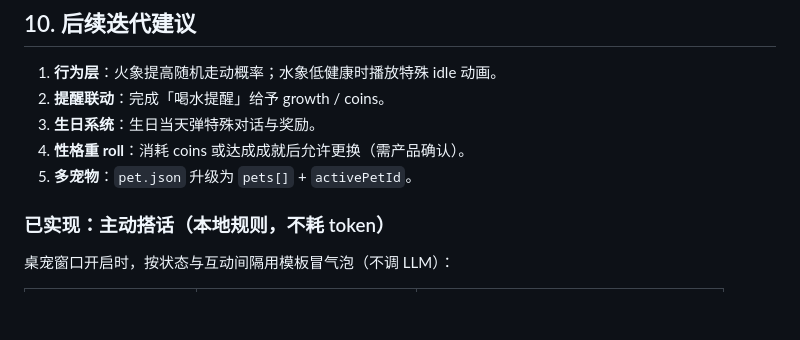
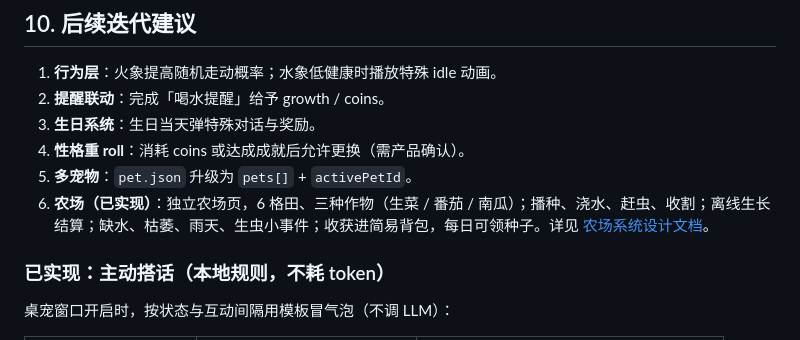
Before and after one commit to lzy526329-lgtm/MPE, a Markdown page: docs/pet-gameplay.md, the part around the change. GitHub-like rendering; blank space fills up the shorter version.

Commit message:
docs: document farm gameplay entry points
Co-authored-by: Cursor <cursoragent@cursor.com>

```diff
--- a/docs/pet-gameplay.md
+++ b/docs/pet-gameplay.md
@@ -286,6 +286,7 @@ pet.stats.hygiene -= hours * 2
 3. **生日系统**：生日当天弹特殊对话与奖励。
 4. **性格重 roll**：消耗 coins 或达成成就后允许更换（需产品确认）。
 5. **多宠物**：`pet.json` 升级为 `pets[]` + `activePetId`。
+6. **农场（已实现）**：独立农场页，6 格田、三种作物（生菜 / 番茄 / 南瓜）；播种、浇水、赶虫、收割；离线生长结算；缺水、枯萎、雨天、生虫小事件；收获进简易背包，每日可领种子。详见 [农场系统设计文档](./superpowers/specs/2026-08-26-farm-system-design.md)。
 
 ### 已实现：主动搭话（本地规则，不耗 token）
 
```
Also changed, not shown: README.md (+1 -0 lines), 1 other file.
